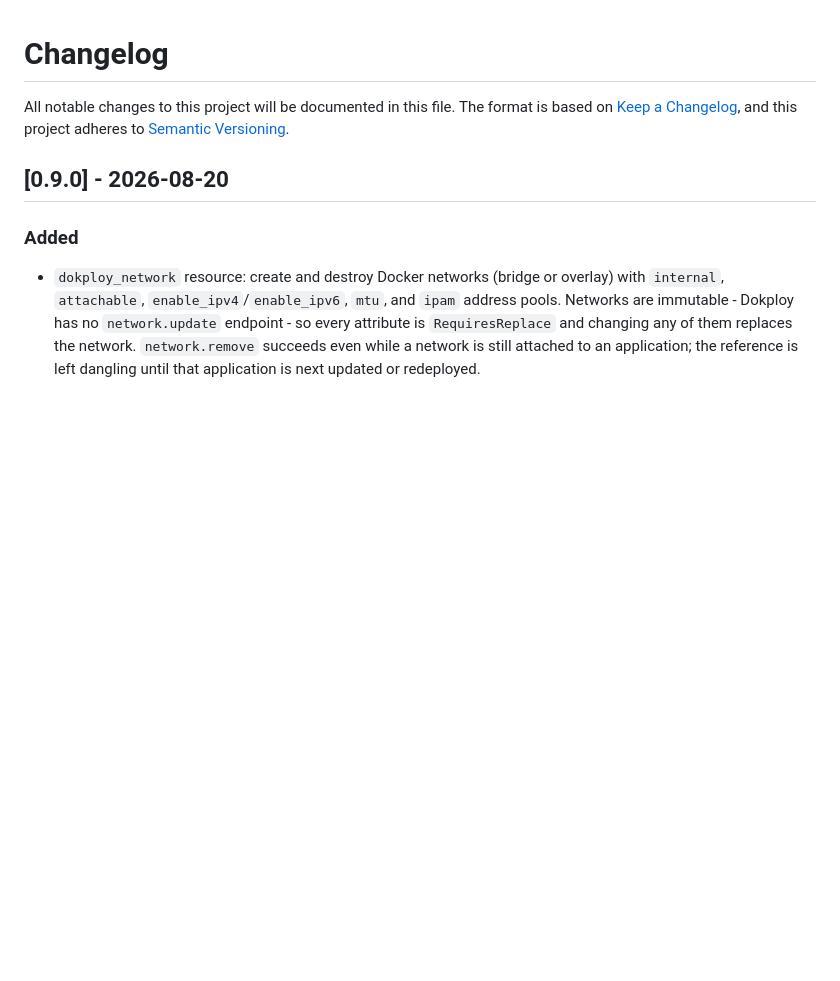
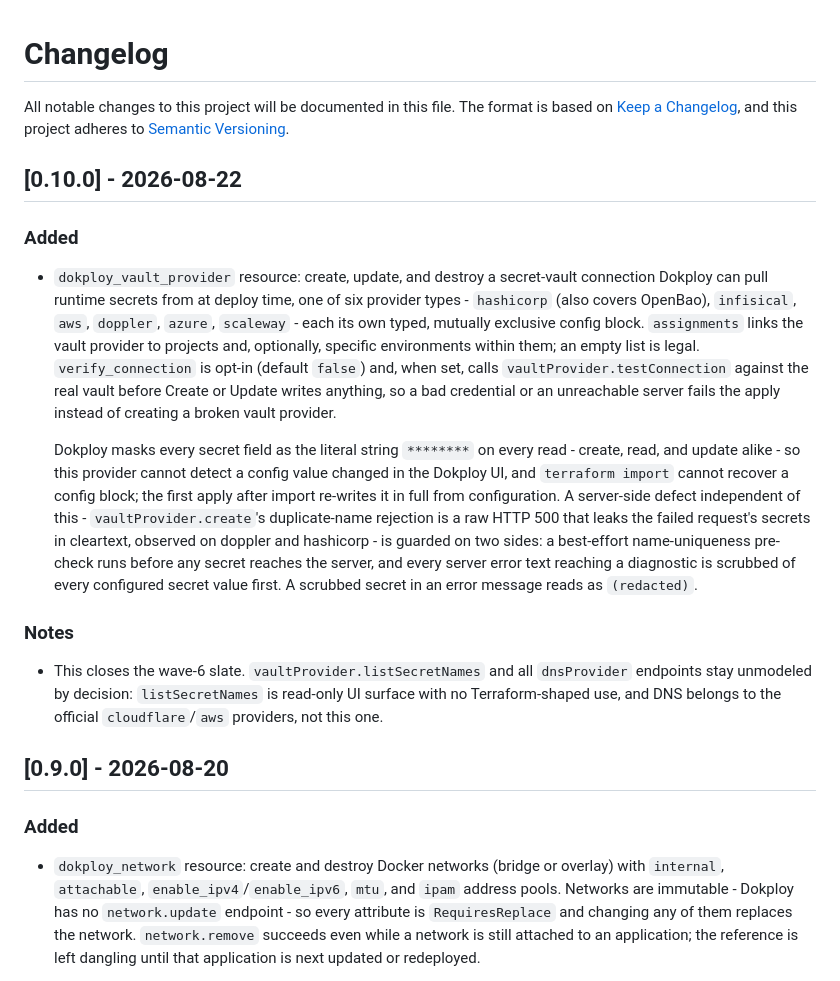
Before and after one commit to vanillauys/terraform-provider-dokploy, a Markdown page: CHANGELOG.md, the part around the change. GitHub-like rendering; blank space fills up the shorter version.

Commit message:
docs: add the v0.10.0 changelog entry
The previous commit staged the examples and generated docs but missed
this file - CHANGELOG.md's edit landed after that git add, and the
commit ran without staging it again. Adds the ## [0.10.0] section this
task's brief actually asked for: dokploy_vault_provider (six provider
types, typed blocks, opt-in verify_connection, assignments), the
redaction posture, the leak defense, and the wave-6 slate closure note.

```diff
--- a/CHANGELOG.md
+++ b/CHANGELOG.md
@@ -3,6 +3,42 @@
 All notable changes to this project will be documented in this file.
 The format is based on [Keep a Changelog](https://keepachangelog.com/en/1.1.0/),
 and this project adheres to [Semantic Versioning](https://semver.org/spec/v2.0.0.html).
+
+## [0.10.0] - 2026-08-22
+
+### Added
+
+- `dokploy_vault_provider` resource: create, update, and destroy a
+  secret-vault connection Dokploy can pull runtime secrets from at deploy
+  time, one of six provider types - `hashicorp` (also covers OpenBao),
+  `infisical`, `aws`, `doppler`, `azure`, `scaleway` - each its own typed,
+  mutually exclusive config block. `assignments` links the vault provider
+  to projects and, optionally, specific environments within them; an
+  empty list is legal. `verify_connection` is opt-in (default `false`)
+  and, when set, calls `vaultProvider.testConnection` against the real
+  vault before Create or Update writes anything, so a bad credential or
+  an unreachable server fails the apply instead of creating a broken
+  vault provider.
+
+  Dokploy masks every secret field as the literal string `********` on
+  every read - create, read, and update alike - so this provider cannot
+  detect a config value changed in the Dokploy UI, and `terraform import`
+  cannot recover a config block; the first apply after import re-writes
+  it in full from configuration. A server-side defect independent of
+  this - `vaultProvider.create`'s duplicate-name rejection is a raw HTTP
+  500 that leaks the failed request's secrets in cleartext, observed on
+  doppler and hashicorp - is guarded on two sides: a best-effort
+  name-uniqueness pre-check runs before any secret reaches the server,
+  and every server error text reaching a diagnostic is scrubbed of every
+  configured secret value first. A scrubbed secret in an error message
+  reads as `(redacted)`.
+
+### Notes
+
+- This closes the wave-6 slate. `vaultProvider.listSecretNames` and all
+  `dnsProvider` endpoints stay unmodeled by decision: `listSecretNames`
+  is read-only UI surface with no Terraform-shaped use, and DNS belongs
+  to the official `cloudflare`/`aws` providers, not this one.
 
 ## [0.9.0] - 2026-08-20
 
```
